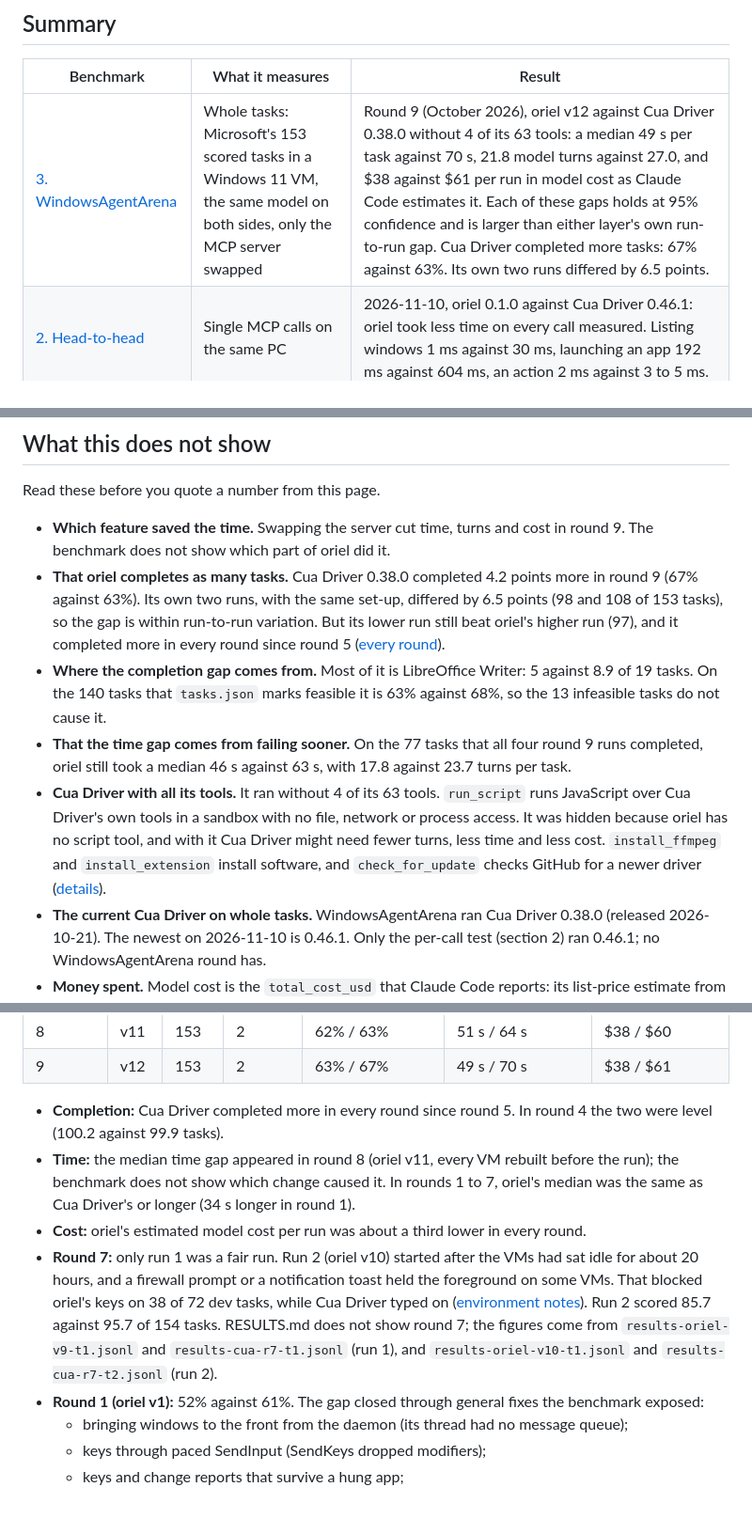
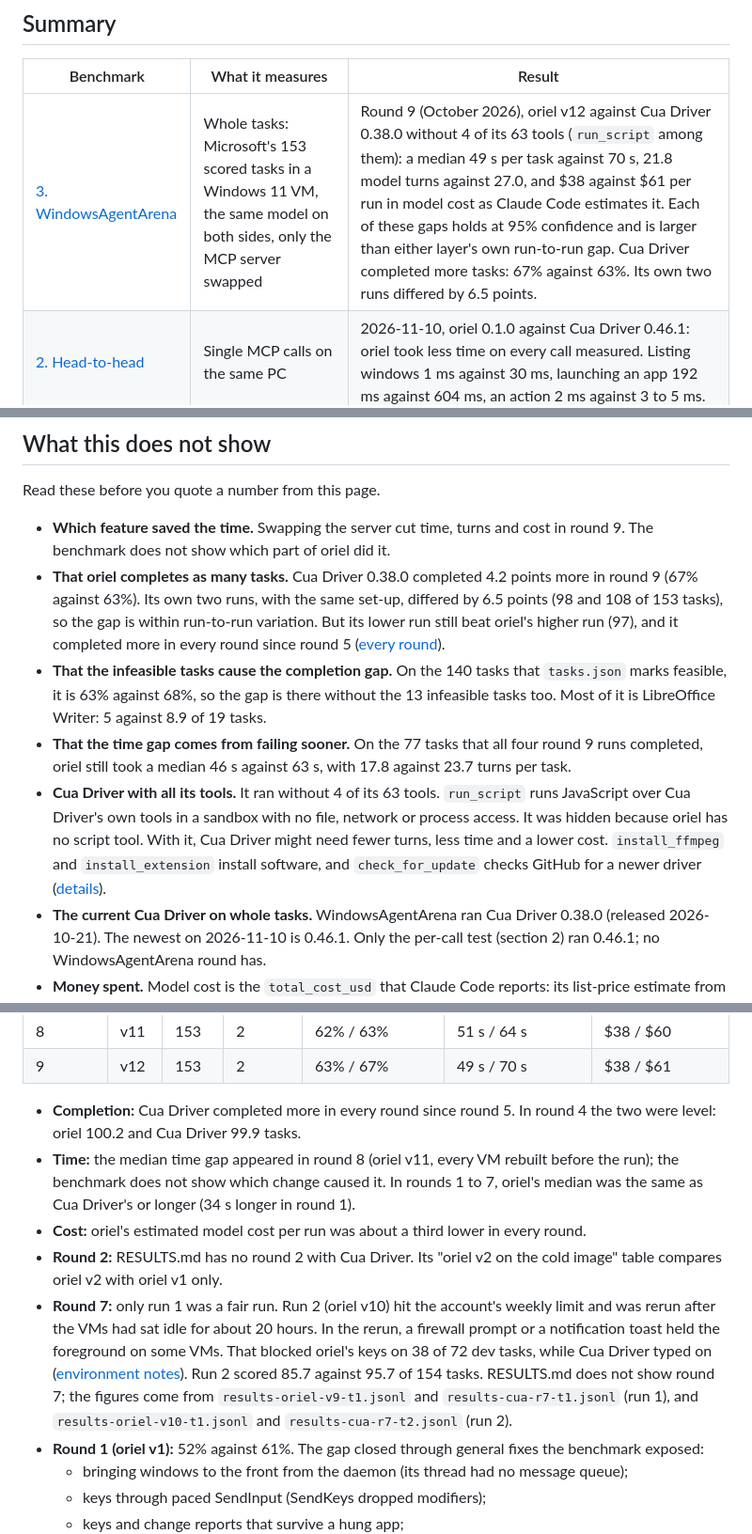
Before and after one commit to YordiLorenzo/oriel, a Markdown page: docs/benchmarks.md, 3 parts joined by grey strips. Shown at 94% size. GitHub-like rendering; blank space fills up the shorter version.

Commit message:
Benchmarks: run_script named in the summary row; the feasible-tasks item reads as something the page does not show; 50-turn limit; round 9 against round 8 with its times; round 4 figures named per layer; no round 2 with Cua Driver; round 7 run 2 was the rerun after the weekly limit

```diff
--- a/docs/benchmarks.md
+++ b/docs/benchmarks.md
@@ -8,7 +8,7 @@ The scripts, and how to run them on your own PC, are in [bench/README.md](../ben
 
 | Benchmark | What it measures | Result |
 |---|---|---|
-| [3. WindowsAgentArena](#3-windowsagentarena-benchwaa) | Whole tasks: Microsoft's 153 scored tasks in a Windows 11 VM, the same model on both sides, only the MCP server swapped | Round 9 (October 2026), oriel v12 against Cua Driver 0.38.0 without 4 of its 63 tools: a median 49 s per task against 70 s, 21.8 model turns against 27.0, and $38 against $61 per run in model cost as Claude Code estimates it. Each of these gaps holds at 95% confidence and is larger than either layer's own run-to-run gap. Cua Driver completed more tasks: 67% against 63%. Its own two runs differed by 6.5 points. |
+| [3. WindowsAgentArena](#3-windowsagentarena-benchwaa) | Whole tasks: Microsoft's 153 scored tasks in a Windows 11 VM, the same model on both sides, only the MCP server swapped | Round 9 (October 2026), oriel v12 against Cua Driver 0.38.0 without 4 of its 63 tools (`run_script` among them): a median 49 s per task against 70 s, 21.8 model turns against 27.0, and $38 against $61 per run in model cost as Claude Code estimates it. Each of these gaps holds at 95% confidence and is larger than either layer's own run-to-run gap. Cua Driver completed more tasks: 67% against 63%. Its own two runs differed by 6.5 points. |
 | [2. Head-to-head](#2-head-to-head-benchheadtohead) | Single MCP calls on the same PC | 2026-11-10, oriel 0.1.0 against Cua Driver 0.46.1: oriel took less time on every call measured. Listing windows 1 ms against 30 ms, launching an app 192 ms against 604 ms, an action 2 ms against 3 to 5 ms. |
 | [1. Latency per call](#1-latency-per-call-benchlatencypy) | oriel's own time per call, over SSH (2026-10-21/22, PC locked) | Most calls take 5 to 60 ms. |
 | [4. Agent task suite](#4-agent-task-suite-benchtasks) | 18 tasks written alongside oriel (2026-10-21/22, PC locked) | oriel passed 36 of 36 runs, Cua Driver 0.38.0 16 of 18. WindowsAgentArena is the larger, external test. |
@@ -19,9 +19,9 @@ Read these before you quote a number from this page.
 
 - **Which feature saved the time.** Swapping the server cut time, turns and cost in round 9. The benchmark does not show which part of oriel did it.
 - **That oriel completes as many tasks.** Cua Driver 0.38.0 completed 4.2 points more in round 9 (67% against 63%). Its own two runs, with the same set-up, differed by 6.5 points (98 and 108 of 153 tasks), so the gap is within run-to-run variation. But its lower run still beat oriel's higher run (97), and it completed more in every round since round 5 ([every round](#every-round)).
-- **Where the completion gap comes from.** Most of it is LibreOffice Writer: 5 against 8.9 of 19 tasks. On the 140 tasks that `tasks.json` marks feasible it is 63% against 68%, so the 13 infeasible tasks do not cause it.
+- **That the infeasible tasks cause the completion gap.** On the 140 tasks that `tasks.json` marks feasible, it is 63% against 68%, so the gap is there without the 13 infeasible tasks too. Most of it is LibreOffice Writer: 5 against 8.9 of 19 tasks.
 - **That the time gap comes from failing sooner.** On the 77 tasks that all four round 9 runs completed, oriel still took a median 46 s against 63 s, with 17.8 against 23.7 turns per task.
-- **Cua Driver with all its tools.** It ran without 4 of its 63 tools. `run_script` runs JavaScript over Cua Driver's own tools in a sandbox with no file, network or process access. It was hidden because oriel has no script tool, and with it Cua Driver might need fewer turns, less time and less cost. `install_ffmpeg` and `install_extension` install software, and `check_for_update` checks GitHub for a newer driver ([details](#what-each-layer-could-use)).
+- **Cua Driver with all its tools.** It ran without 4 of its 63 tools. `run_script` runs JavaScript over Cua Driver's own tools in a sandbox with no file, network or process access. It was hidden because oriel has no script tool. With it, Cua Driver might need fewer turns, less time and a lower cost. `install_ffmpeg` and `install_extension` install software, and `check_for_update` checks GitHub for a newer driver ([details](#what-each-layer-could-use)).
 - **The current Cua Driver on whole tasks.** WindowsAgentArena ran Cua Driver 0.38.0 (released 2026-10-21). The newest on 2026-11-10 is 0.46.1. Only the per-call test (section 2) ran 0.46.1; no WindowsAgentArena round has.
 - **Money spent.** Model cost is the `total_cost_usd` that Claude Code reports: its list-price estimate from the token counts, not a bill. The runs used one Claude account, which hit its usage limit in rounds 7 and 9; the tasks it cut short were rerun.
 - **Other set-ups.** One model (Claude Sonnet 5.5 in Claude Code), one prompt, nested VMs on one droplet. Not other models, other clients or real hardware.
@@ -189,10 +189,11 @@ Cua Driver 0.38.0 in every round, without the same 4 tools. Completion is the me
 | 8 | v11 | 153 | 2 | 62% / 63% | 51 s / 64 s | $38 / $60 |
 | 9 | v12 | 153 | 2 | 63% / 67% | 49 s / 70 s | $38 / $61 |
 
-- **Completion:** Cua Driver completed more in every round since round 5. In round 4 the two were level (100.2 against 99.9 tasks).
+- **Completion:** Cua Driver completed more in every round since round 5. In round 4 the two were level: oriel 100.2 and Cua Driver 99.9 tasks.
 - **Time:** the median time gap appeared in round 8 (oriel v11, every VM rebuilt before the run); the benchmark does not show which change caused it. In rounds 1 to 7, oriel's median was the same as Cua Driver's or longer (34 s longer in round 1).
 - **Cost:** oriel's estimated model cost per run was about a third lower in every round.
-- **Round 7:** only run 1 was a fair run. Run 2 (oriel v10) started after the VMs had sat idle for about 20 hours, and a firewall prompt or a notification toast held the foreground on some VMs. That blocked oriel's keys on 38 of 72 dev tasks, while Cua Driver typed on ([environment notes](../bench/waa/README.md#environment-notes-per-round)). Run 2 scored 85.7 against 95.7 of 154 tasks. RESULTS.md does not show round 7; the figures come from `results-oriel-v9-t1.jsonl` and `results-cua-r7-t1.jsonl` (run 1), and `results-oriel-v10-t1.jsonl` and `results-cua-r7-t2.jsonl` (run 2).
+- **Round 2:** RESULTS.md has no round 2 with Cua Driver. Its "oriel v2 on the cold image" table compares oriel v2 with oriel v1 only.
+- **Round 7:** only run 1 was a fair run. Run 2 (oriel v10) hit the account's weekly limit and was rerun after the VMs had sat idle for about 20 hours. In the rerun, a firewall prompt or a notification toast held the foreground on some VMs. That blocked oriel's keys on 38 of 72 dev tasks, while Cua Driver typed on ([environment notes](../bench/waa/README.md#environment-notes-per-round)). Run 2 scored 85.7 against 95.7 of 154 tasks. RESULTS.md does not show round 7; the figures come from `results-oriel-v9-t1.jsonl` and `results-cua-r7-t1.jsonl` (run 1), and `results-oriel-v10-t1.jsonl` and `results-cua-r7-t2.jsonl` (run 2).
 - **Round 1 (oriel v1):** 52% against 61%. The gap closed through general fixes the benchmark exposed:
   - bringing windows to the front from the daemon (its thread had no message queue);
   - keys through paced SendInput (SendKeys dropped modifiers);
```
Also changed, not shown: other parts of docs/benchmarks.md (+2 -2 lines).
